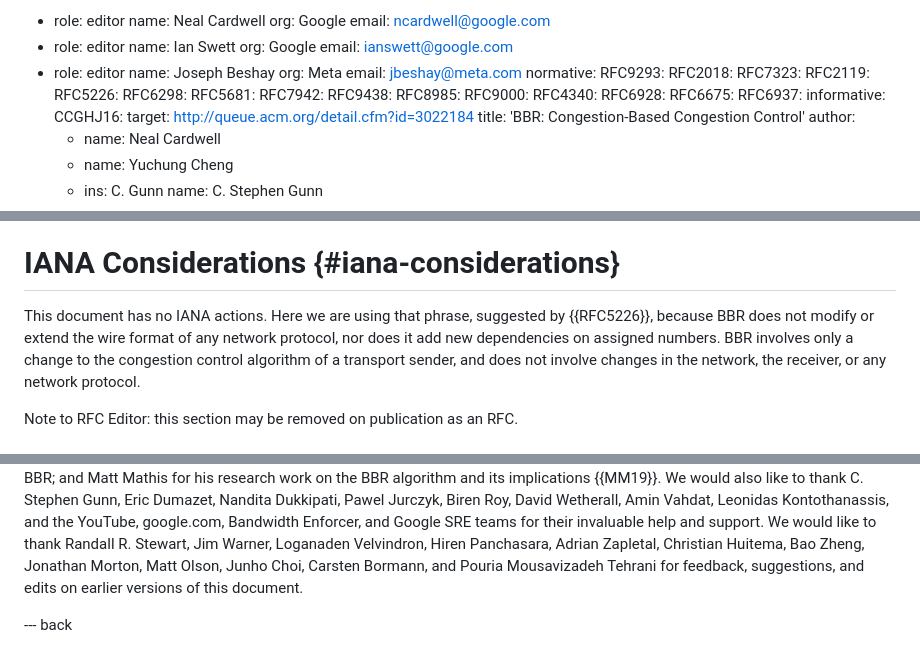
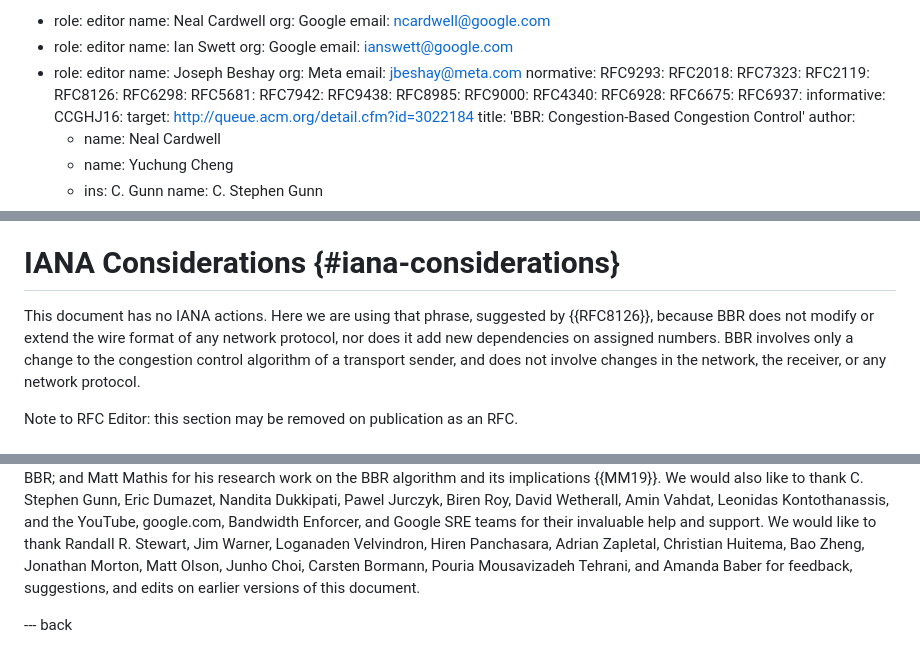
Before and after one commit to ietf-wg-ccwg/draft-ietf-ccwg-bbr, a Markdown page: draft-ietf-ccwg-bbr.md, 3 parts joined by grey strips. Drawn GitHub-style.

Commit message:
Replace references to obsolete RFC5226 with its replacement, RFC8126

```diff
--- a/draft-ietf-ccwg-bbr.md
+++ b/draft-ietf-ccwg-bbr.md
@@ -31,7 +31,7 @@ normative:
   RFC2018:
   RFC7323:
   RFC2119:
-  RFC5226:
+  RFC8126:
   RFC6298:
   RFC5681:
   RFC7942:
@@ -3679,7 +3679,7 @@ as the existing standard congestion control algorithm {{RFC5681}}.
 # IANA Considerations {#iana-considerations}
 
 This document has no IANA actions. Here we are using that phrase, suggested
-by {{RFC5226}}, because BBR does not modify or extend the wire format of
+by {{RFC8126}}, because BBR does not modify or extend the wire format of
 any network protocol,
 nor does it add new dependencies on assigned numbers. BBR involves only a
 change to the congestion control algorithm of a transport sender, and does
@@ -3705,8 +3705,8 @@ and the YouTube, google.com, Bandwidth Enforcer, and Google SRE teams for
 their invaluable help and support. We would like to thank Randall R. Stewart,
 Jim Warner, Loganaden Velvindron, Hiren Panchasara, Adrian Zapletal, Christian
 Huitema, Bao Zheng, Jonathan Morton, Matt Olson, Junho Choi, Carsten Bormann,
-and Pouria Mousavizadeh Tehrani for feedback, suggestions, and edits on earlier
-versions of this document.
+Pouria Mousavizadeh Tehrani, and Amanda Baber
+for feedback, suggestions, and edits on earlier versions of this document.
 
 
 --- back
```
